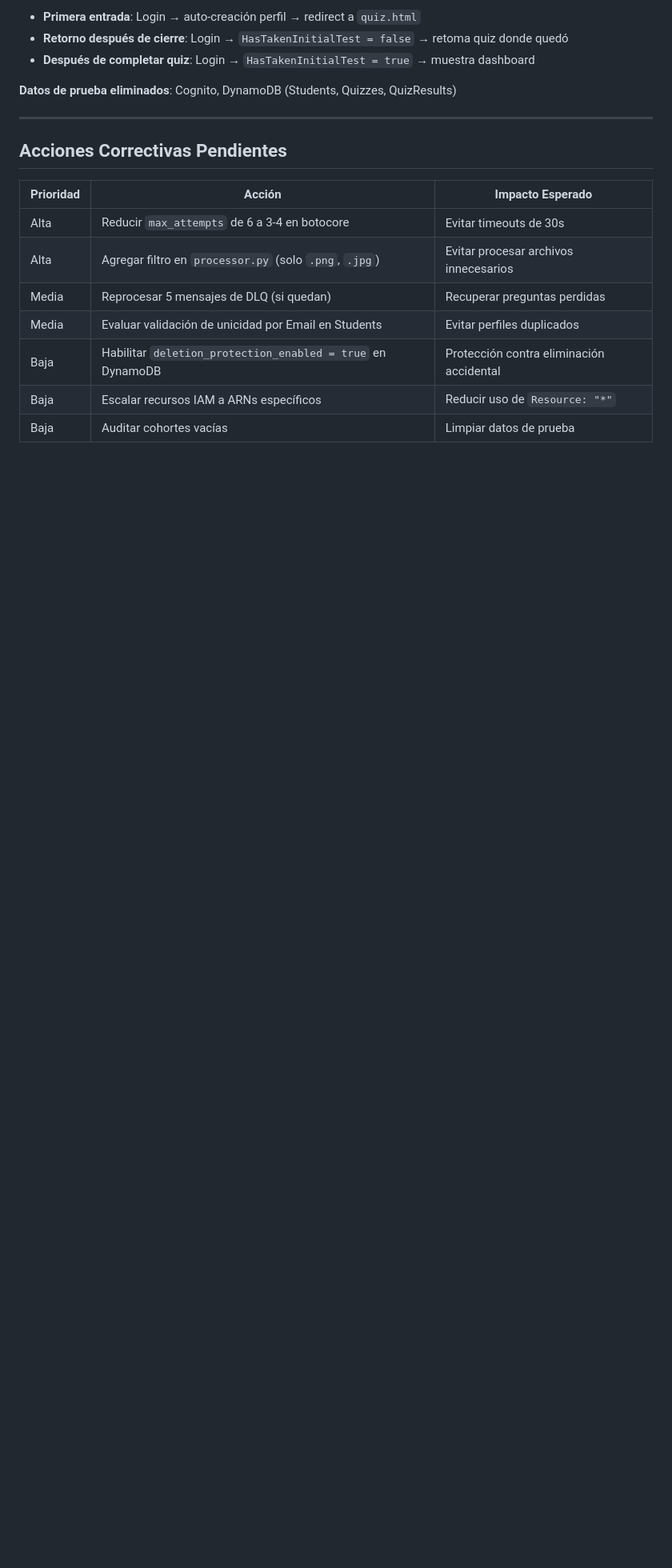
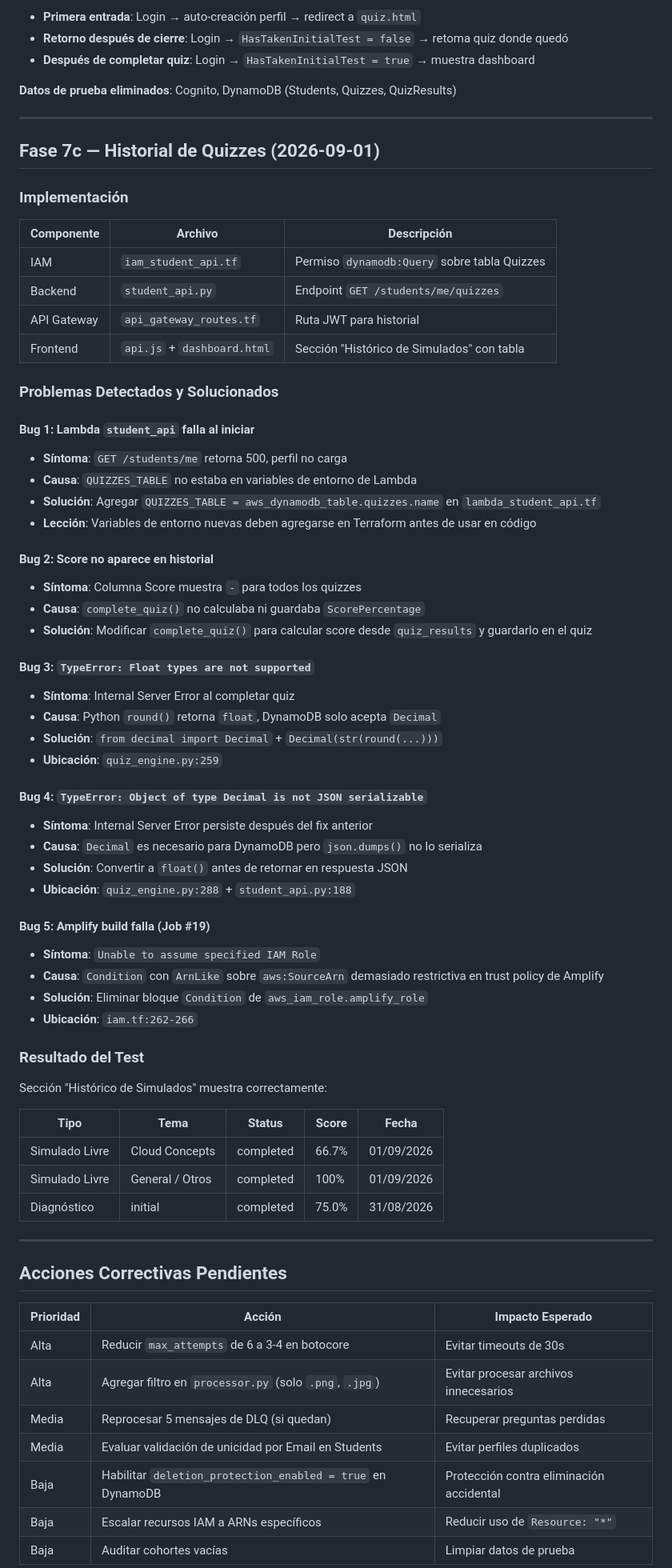
Before and after one commit to DevDan7/AI_Mentoring, a Markdown page: doc/technical-log.md, the part around the change. Shown at 80% size. GitHub-like rendering; blank space fills up the shorter version.

Commit message:
docs: document phase 7c quiz history and bug fixes
- Add changelog entry for Fase 7c features and fixes
- Add technical log with 5 bugs detected and resolved
- Include test results showing quiz history working

```diff
--- a/doc/technical-log.md
+++ b/doc/technical-log.md
@@ -282,6 +282,60 @@ question_074, 077, 084, 087, 088, 090, 094, 098, 104
 
 ---
 
+## Fase 7c — Historial de Quizzes (2026-09-01)
+
+### Implementación
+
+| Componente | Archivo | Descripción |
+|------------|---------|-------------|
+| IAM | `iam_student_api.tf` | Permiso `dynamodb:Query` sobre tabla Quizzes |
+| Backend | `student_api.py` | Endpoint `GET /students/me/quizzes` |
+| API Gateway | `api_gateway_routes.tf` | Ruta JWT para historial |
+| Frontend | `api.js` + `dashboard.html` | Sección "Histórico de Simulados" con tabla |
+
+### Problemas Detectados y Solucionados
+
+#### Bug 1: Lambda `student_api` falla al iniciar
+- **Síntoma**: `GET /students/me` retorna 500, perfil no carga
+- **Causa**: `QUIZZES_TABLE` no estaba en variables de entorno de Lambda
+- **Solución**: Agregar `QUIZZES_TABLE = aws_dynamodb_table.quizzes.name` en `lambda_student_api.tf`
+- **Lección**: Variables de entorno nuevas deben agregarse en Terraform antes de usar en código
+
+#### Bug 2: Score no aparece en historial
+- **Síntoma**: Columna Score muestra `-` para todos los quizzes
+- **Causa**: `complete_quiz()` no calculaba ni guardaba `ScorePercentage`
+- **Solución**: Modificar `complete_quiz()` para calcular score desde `quiz_results` y guardarlo en el quiz
+
+#### Bug 3: `TypeError: Float types are not supported`
+- **Síntoma**: Internal Server Error al completar quiz
+- **Causa**: Python `round()` retorna `float`, DynamoDB solo acepta `Decimal`
+- **Solución**: `from decimal import Decimal` + `Decimal(str(round(...)))`
+- **Ubicación**: `quiz_engine.py:259`
+
+#### Bug 4: `TypeError: Object of type Decimal is not JSON serializable`
+- **Síntoma**: Internal Server Error persiste después del fix anterior
+- **Causa**: `Decimal` es necesario para DynamoDB pero `json.dumps()` no lo serializa
+- **Solución**: Convertir a `float()` antes de retornar en respuesta JSON
+- **Ubicación**: `quiz_engine.py:288` + `student_api.py:188`
+
+#### Bug 5: Amplify build falla (Job #19)
+- **Síntoma**: `Unable to assume specified IAM Role`
+- **Causa**: `Condition` con `ArnLike` sobre `aws:SourceArn` demasiado restrictiva en trust policy de Amplify
+- **Solución**: Eliminar bloque `Condition` de `aws_iam_role.amplify_role`
+- **Ubicación**: `iam.tf:262-266`
+
+### Resultado del Test
+
+Sección "Histórico de Simulados" muestra correctamente:
+
+| Tipo | Tema | Status | Score | Fecha |
+|------|------|--------|-------|-------|
+| Simulado Livre | Cloud Concepts | completed | 66.7% | 01/09/2026 |
+| Simulado Livre | General / Otros | completed | 100% | 01/09/2026 |
+| Diagnóstico | initial | completed | 75.0% | 31/08/2026 |
+
+---
+
 ## Acciones Correctivas Pendientes
 
 | Prioridad | Acción | Impacto Esperado |
```
Also changed, not shown: doc/changelog.md (+32 -0 lines).
